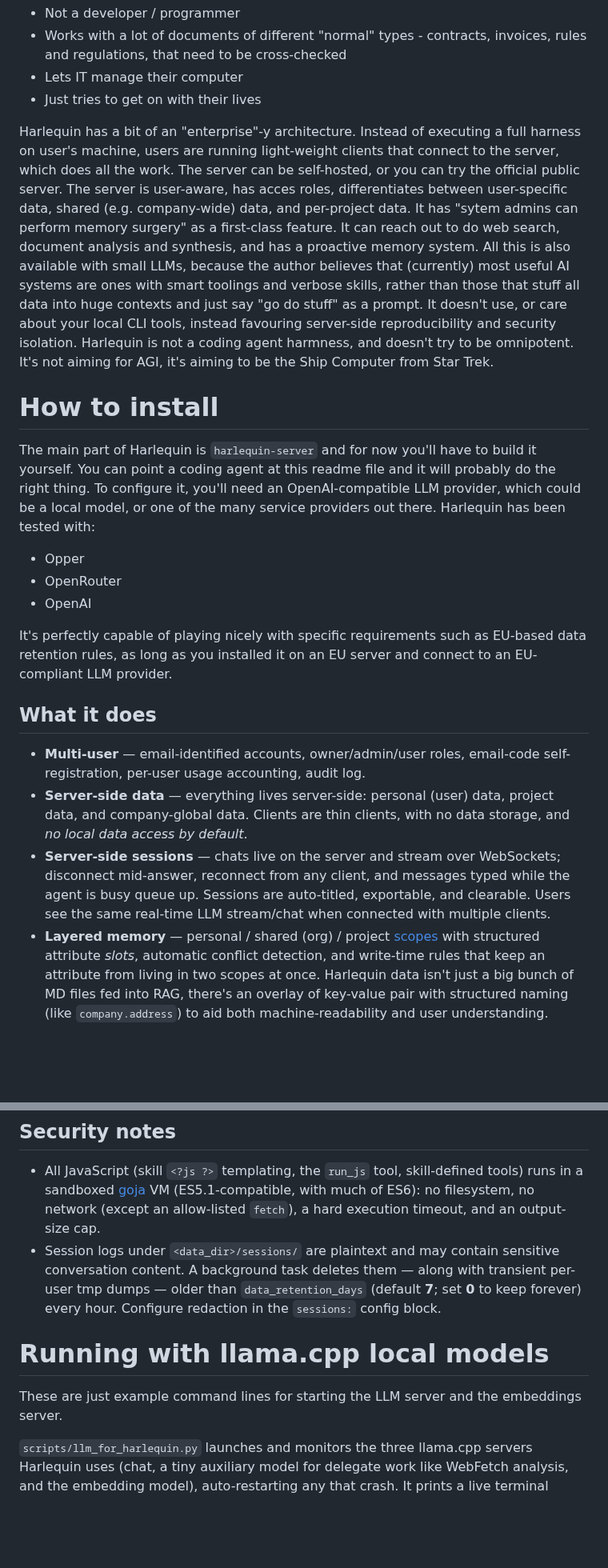
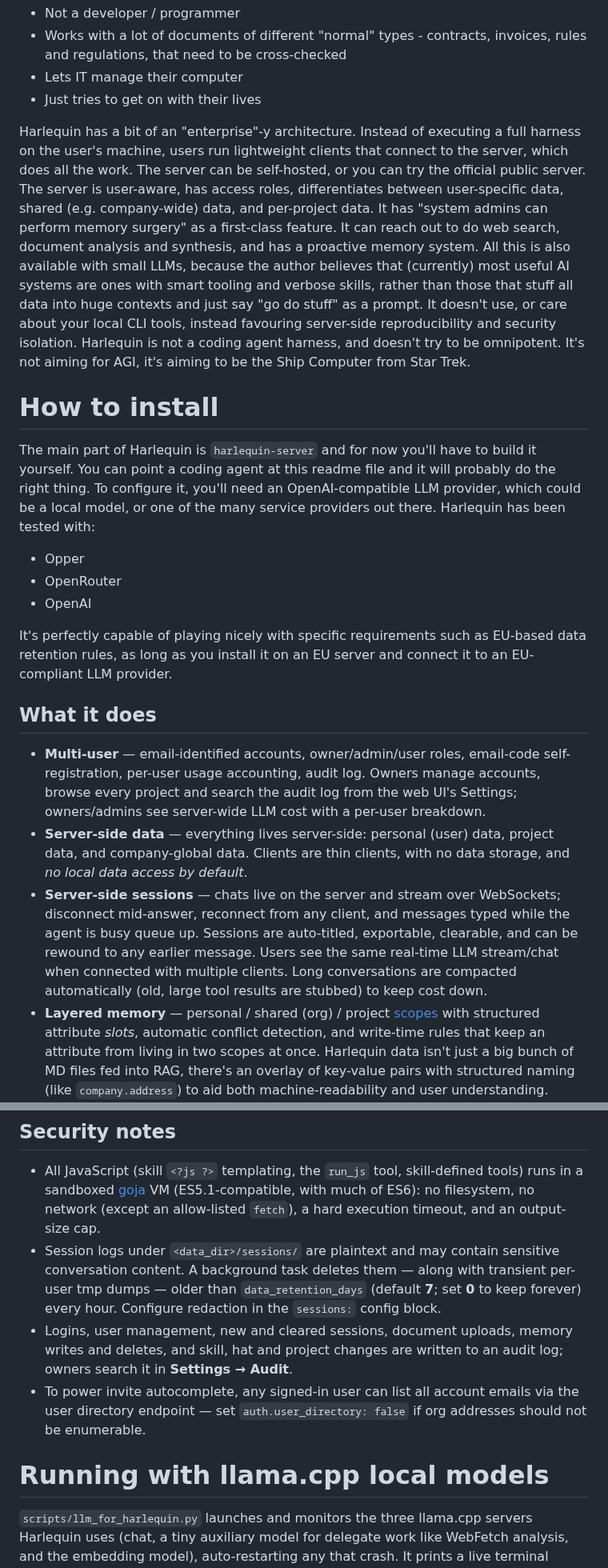
Before and after one commit to ivoras/harlequin, a Markdown page: README.md, 2 parts joined by grey strips. Shown at 80% size. Rendered like a GitHub page; blank space fills up the shorter version.

```diff
--- a/README.md
+++ b/README.md
@@ -9,7 +9,7 @@ Harlequin is an AI harness for boring office work. It does not aim to land on th
 * Lets IT manage their computer
 * Just tries to get on with their lives
 
-Harlequin has a bit of an "enterprise"-y architecture. Instead of executing a full harness on user's machine, users are running light-weight clients that connect to the server, which does all the work. The server can be self-hosted, or you can try the official public server. The server is user-aware, has acces roles, differentiates between user-specific data, shared (e.g. company-wide) data, and per-project data. It has "sytem admins can perform memory surgery" as a first-class feature. It can reach out to do web search, document analysis and synthesis, and has a proactive memory system. All this is also available with small LLMs, because the author believes that (currently) most useful AI systems are ones with smart toolings and verbose skills, rather than those that stuff all data into huge contexts and just say "go do stuff" as a prompt. It doesn't use, or care about your local CLI tools, instead favouring server-side reproducibility and security isolation. Harlequin is not a coding agent harmness, and doesn't try to be omnipotent. It's not aiming for AGI, it's aiming to be the Ship Computer from Star Trek.
+Harlequin has a bit of an "enterprise"-y architecture. Instead of executing a full harness on the user's machine, users run lightweight clients that connect to the server, which does all the work. The server can be self-hosted, or you can try the official public server. The server is user-aware, has access roles, differentiates between user-specific data, shared (e.g. company-wide) data, and per-project data. It has "system admins can perform memory surgery" as a first-class feature. It can reach out to do web search, document analysis and synthesis, and has a proactive memory system. All this is also available with small LLMs, because the author believes that (currently) most useful AI systems are ones with smart tooling and verbose skills, rather than those that stuff all data into huge contexts and just say "go do stuff" as a prompt. It doesn't use, or care about your local CLI tools, instead favouring server-side reproducibility and security isolation. Harlequin is not a coding agent harness, and doesn't try to be omnipotent. It's not aiming for AGI, it's aiming to be the Ship Computer from Star Trek.
 
 # How to install
 
@@ -19,21 +19,25 @@ The main part of Harlequin is `harlequin-server` and for now you'll have to buil
 - OpenRouter
 - OpenAI
 
-It's perfectly capable of playing nicely with specific requirements such as EU-based data retention rules, as long as you installed it on an EU server and connect to an EU-compliant LLM provider.
+It's perfectly capable of playing nicely with specific requirements such as EU-based data retention rules, as long as you install it on an EU server and connect it to an EU-compliant LLM provider.
 
 ## What it does
 
 - **Multi-user** — email-identified accounts, owner/admin/user roles, email-code
-  self-registration, per-user usage accounting, audit log.
+  self-registration, per-user usage accounting, audit log. Owners manage
+  accounts, browse every project and search the audit log from the web UI's
+  Settings; owners/admins see server-wide LLM cost with a per-user breakdown.
 - **Server-side data** — everything lives server-side: personal (user) data,
   project data, and company-global data. Clients are thin clients, with no
   data storage, and *no local data access by default*.
 - **Server-side sessions** — chats live on the server and stream over WebSockets;
   disconnect mid-answer, reconnect from any client, and messages typed while the
-  agent is busy queue up. Sessions are auto-titled, exportable, and clearable. Users
-  see the same real-time LLM stream/chat when connected with multiple clients.
+  agent is busy queue up. Sessions are auto-titled, exportable, clearable, and can be
+  rewound to any earlier message. Users see the same real-time LLM stream/chat when
+  connected with multiple clients. Long conversations are compacted automatically
+  (old, large tool results are stubbed) to keep cost down.
 - **Layered memory** — personal / shared (org) / project [scopes](docs/SCOPES.md) with structured
   attribute *slots*, automatic conflict detection, and write-time rules that keep
   an attribute from living in two scopes at once. Harlequin data isn't just a big
-  bunch of MD files fed into RAG, there's an overlay of key-value pair with structured
+  bunch of MD files fed into RAG, there's an overlay of key-value pairs with structured
   naming (like `company.address`) to aid both machine-readability and user understanding.
@@ -459,12 +496,16 @@ third_party/sqlite     vendored sqlite3.h (compile-time; see third_party/sqlite/
   content. A background task deletes them — along with transient per-user tmp dumps — older than
   `data_retention_days` (default **7**; set **0** to keep forever) every hour. Configure redaction
   in the `sessions:` config block.
+- Logins, user management, new and cleared sessions, document uploads, memory writes and
+  deletes, and skill, hat and project changes are written to an audit log; owners search it
+  in **Settings → Audit**.
+- To power invite autocomplete, any signed-in user can list all account emails via the user
+  directory endpoint — set `auth.user_directory: false` if org addresses should not be
+  enumerable.
 
 
 # Running with llama.cpp local models
 
-These are just example command lines for starting the LLM server and the embeddings server.
-
 `scripts/llm_for_harlequin.py` launches and monitors the three llama.cpp servers Harlequin uses (chat, a tiny auxiliary model for delegate work like WebFetch analysis, and the embedding model), auto-restarting any that crash. It prints a live terminal dashboard with per-server status, memory usage, and token throughput sparklines, and lets you pause refresh or restart individual servers with a keypress.
 
 ![llm_for_harlequin.py dashboard](docs/llm_for_harlequin.png)
```
Also changed, not shown: other parts of README.md (+75 -46 lines), docs/user_guide.md (+123 -79 lines).
